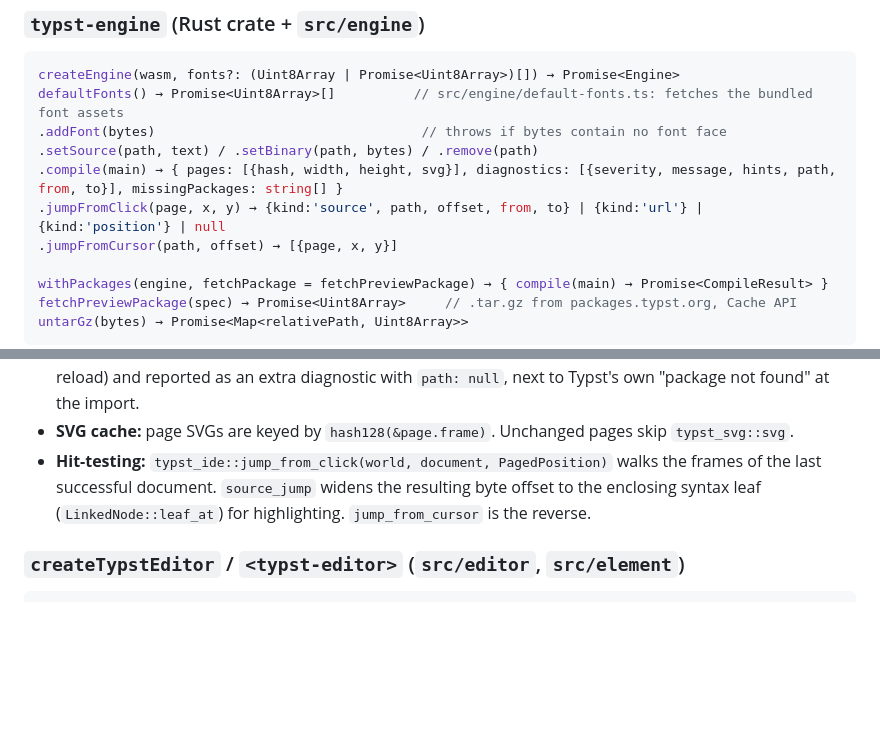
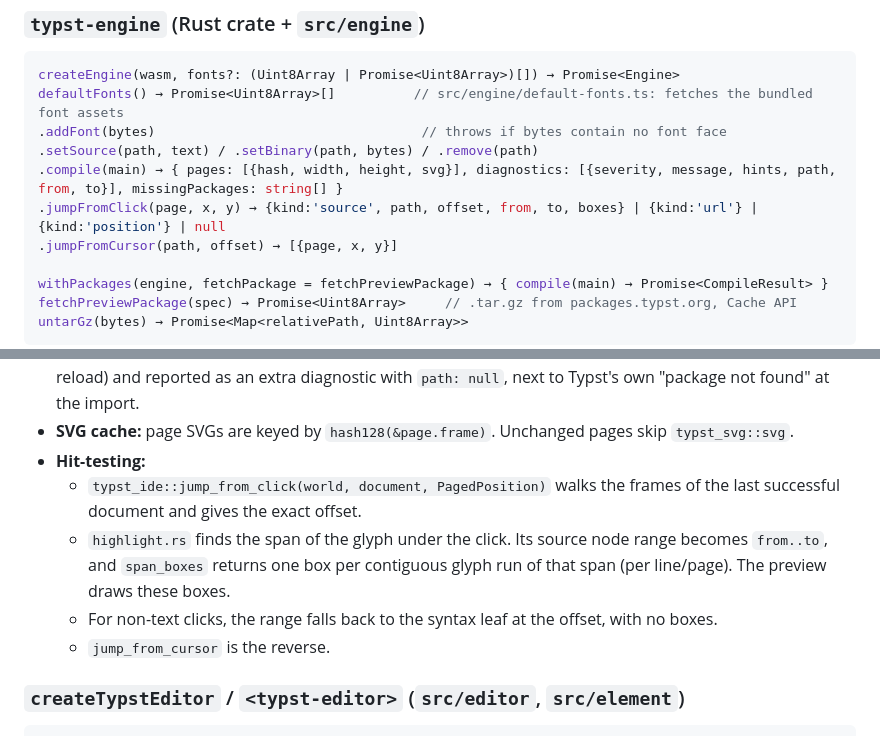
Before and after one commit to sandstorm/zwiebelfisch, a Markdown page: ARCHITECTURE.md, 2 parts joined by grey strips. Rendered like a GitHub page; blank space fills up the shorter version.

Commit message:
Docs: engine highlight boxes
Co-Authored-By: Claude Opus 5.5 (1M context) <noreply@anthropic.com>

```diff
--- a/ARCHITECTURE.md
+++ b/ARCHITECTURE.md
@@ -146,7 +146,7 @@ defaultFonts() → Promise<Uint8Array>[]          // src/engine/default-fonts.ts
 .addFont(bytes)                                  // throws if bytes contain no font face
 .setSource(path, text) / .setBinary(path, bytes) / .remove(path)
 .compile(main) → { pages: [{hash, width, height, svg}], diagnostics: [{severity, message, hints, path, from, to}], missingPackages: string[] }
-.jumpFromClick(page, x, y) → {kind:'source', path, offset, from, to} | {kind:'url'} | {kind:'position'} | null
+.jumpFromClick(page, x, y) → {kind:'source', path, offset, from, to, boxes} | {kind:'url'} | {kind:'position'} | null
 .jumpFromCursor(path, offset) → [{page, x, y}]
 
 withPackages(engine, fetchPackage = fetchPreviewPackage) → { compile(main) → Promise<CompileResult> }
@@ -185,9 +185,14 @@ Inside the crate:
   compile again. A failed download is remembered (no retry until reload) and reported as an extra
   diagnostic with `path: null`, next to Typst's own "package not found" at the import.
 - **SVG cache:** page SVGs are keyed by `hash128(&page.frame)`. Unchanged pages skip `typst_svg::svg`.
-- **Hit-testing:** `typst_ide::jump_from_click(world, document, PagedPosition)` walks the frames of
-  the last successful document. `source_jump` widens the resulting byte offset to the enclosing
-  syntax leaf (`LinkedNode::leaf_at`) for highlighting. `jump_from_cursor` is the reverse.
+- **Hit-testing:**
+  - `typst_ide::jump_from_click(world, document, PagedPosition)` walks the frames of the last
+    successful document and gives the exact offset.
+  - `highlight.rs` finds the span of the glyph under the click. Its source node range becomes
+    `from..to`, and `span_boxes` returns one box per contiguous glyph run of that span (per
+    line/page). The preview draws these boxes.
+  - For non-text clicks, the range falls back to the syntax leaf at the offset, with no boxes.
+  - `jump_from_cursor` is the reverse.
 
 ### `createTypstEditor` / `<typst-editor>` (`src/editor`, `src/element`)
 
```
